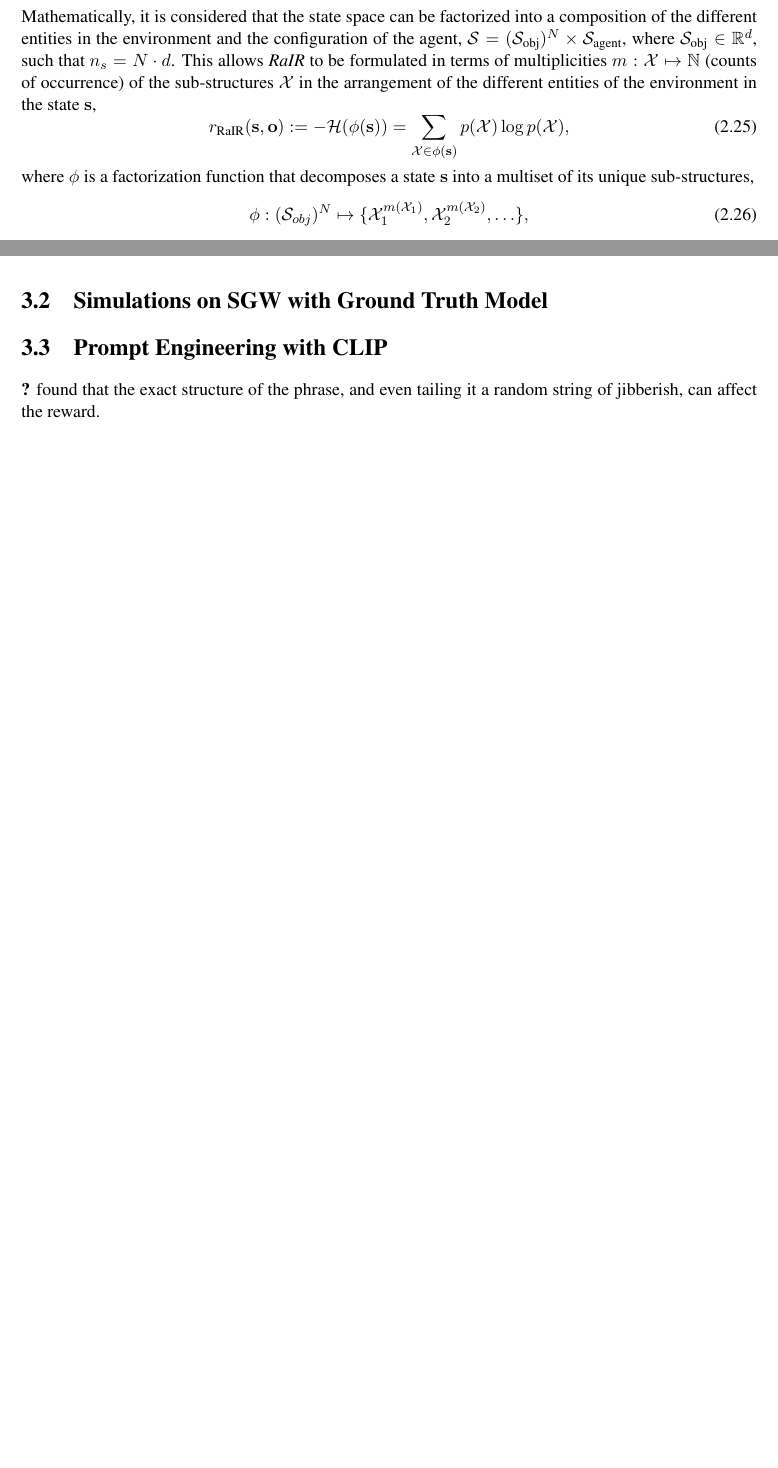
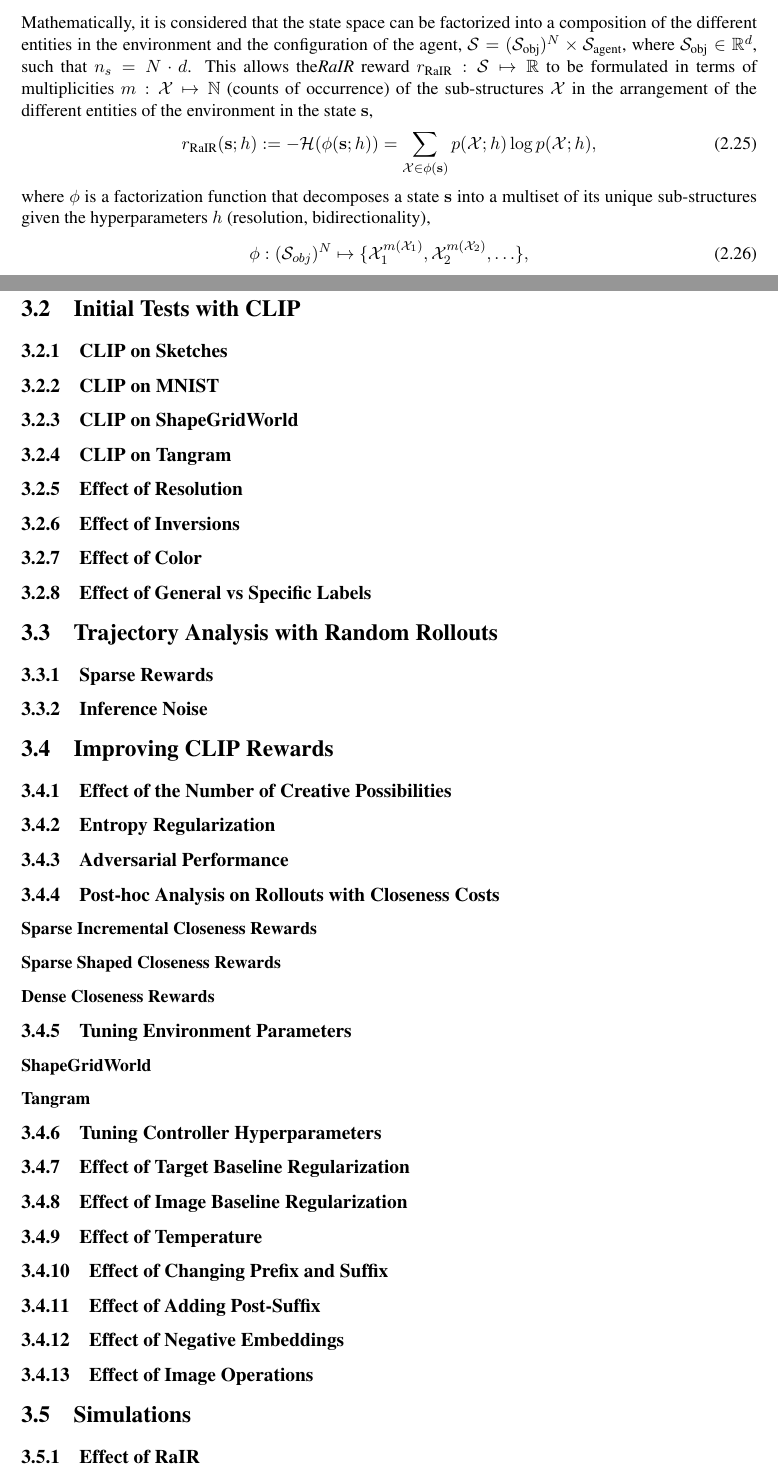
Before and after one commit to pulkitgoyal56/master-thesis-report, a LaTeX thesis (main.tex, which reads experiments.tex, methods.tex): two parts of pages 11 and 15 of 22 before the commit and two parts of pages 11 and 17 of 25 after it, joined at a grey line, cut so that both start at the same text, the shorter picture padded with empty space. Compiled offline with pdfLaTeX.

Commit message:
add layout for experiments
+ update methods
+ update appendix
+ update icm reference

```diff
--- a/experiments.tex
+++ b/experiments.tex
@@ -22,37 +22,173 @@
 Even though the shapes are simple, they can be arranged in different configurations to create expressive abstract patterns.
 This environment was developed specifically for this work and more details are given in the appendix \ref{sec:tangram-details}.
 
-% - Comparing CLIP Models
-% - CLIP on sketches
-%     - Effect of the number of categories
-%     - CLIP on MNIST
-% - CLIP on SGW (since it’s reminiscent of the pinboard study)
-%     - Registration technique — move to appendix
-%     - Effect of resolution
-%     - Effect of using general vs specific labels
-%     - Effect of changing prefix
-%     - Effect of changing suffix
-%     - Effect of inversions
-%     - Jibberish and adding concepts in post-suffix (WaffleCLIP)
-% - CLIP on rollouts
-%     - [Comparing CLIP Models](https://www.notion.so/Comparing-CLIP-Models-ae60ab2be1f44dbd9d1b5db87efa5862?pvs=21)
-% - Simulations on SGW with Ground Truth Model
-%     - +- RaIR
-% - Problems with CLIP
-%     - Sparse rewards
-%     - Inference noise — confidence in random images
-% - Closeness rewards
-% - Tangram
-%     - Effect of post-suffix
-%     - Effect of negative embeddings
-%     - Effect of image operations
-%         - Shearing
-%         - Hatching
-% - Simulations on Tangram with Ground Truth Model
-%     - With and without RaIR
 
-\section{Simulations on SGW with Ground Truth Model}
+\section{Initial Tests with CLIP}
+\label{sec:clip-custom}
 
-\section{Prompt Engineering with CLIP}
-\label{sec:prompt-engineering-experiments}
-\cite{waffleclip} found that the exact structure of the phrase, and even tailing it a random string of jibberish, can affect the reward.
+
+\subsection{CLIP on Sketches}
+\label{sec:clip-sketches}
+
+
+\subsection{CLIP on MNIST}
+\label{sec:clip-mnist}
+
+
+\subsection{CLIP on ShapeGridWorld}
+\label{sec:clip-sgw}
+
+
+\subsection{CLIP on Tangram}
+\label{sec:clip-tangram}
+
+
+\subsection{Effect of Resolution}
+\label{sec:clip-resolution}
+
+
+\subsection{Effect of Inversions}
+\label{sec:clip-inversions}
+
+
+\subsection{Effect of Color}
+\label{sec:clip-color}
+
+
+\subsection{Effect of General vs Specific Labels}
+\label{sec:clip-labels}
+
+
+\section{Trajectory Analysis with Random Rollouts}
+\label{sec:random-rollouts}
+% Problems with CLIP
+
+
+\subsection{Sparse Rewards} % Suddent changes in rewards
+\label{sec:sparse-rewards}
+
+
+\subsection{Inference Noise} % Confidence in random images
+\label{sec:inference-noise}
+
+
+
+\section{Improving CLIP Rewards}
+\label{sec:improving-rewards}
+
+\subsection{Effect of the Number of Creative Possibilities}
+\label{sec:clip-categories}
+% categories
+
+\subsection{Entropy Regularization}
+\label{sec:entropy-regularization}
+
+
+\subsection{Adversarial Performance}
+\label{sec:adversarial-performance}
+
+
+\subsection{Post-hoc Analysis on Rollouts with Closeness Costs}
+\label{sec:closeness-rollouts}
+% closeness_reward_scale
+% closeness_reward_threshold
+
+% Manual ranking and entropy ranking
+
+\subsubsection{Sparse Incremental Closeness Rewards}
+\label{sec:sparse-incremental-closeness}
+
+
+\subsubsection{Sparse Shaped Closeness Rewards}
+\label{sec:sparse-shaped-closeness}
+
+
+\subsubsection{Dense Closeness Rewards}
+\label{sec:dense-closeness}
+
+
+\subsection{Tuning Environment Parameters}
+\label{sec:env-hyperparameters}
+% render_kwargs.invert
+% render_kwargs.color
+
+\subsubsection{ShapeGridWorld}
+\label{sec:sgw-parameters}
+% width
+% x_step
+% render_delta
+% object_persistency
+% max_dist
+% control
+% control_boundaries
+
+
+\subsubsection{Tangram}
+\label{sec:tangram-parameters}
+% flip
+% rotate
+% x_size
+% r_size
+% x_step
+% object_persistency
+% max_dist
+% control
+% control_boundaries
+% staging_boundaries
+
+
+\subsection{Tuning Controller Hyperparameters}
+\label{sec:icem-hyperparameters}
+% action_sampler_params.opt_iterations
+% action_sampler_params.init_std
+% action_sampler_params.elites_size
+% num_simulated_trajectories
+% horizon
+% cost_along_trajectory
+% discount_along_trajectory
+
+
+\subsection{Effect of Target Baseline Regularization}
+\label{sec:reg-alpha}
+% semantics_alpha_target
+
+
+\subsection{Effect of Image Baseline Regularization}
+\label{sec:reg-beta}
+% semantics_beta_image
+
+
+\subsection{Effect of Temperature}
+\label{sec:reg-temperature}
+% semantics_model_temperature
+
+
+\subsection{Effect of Changing Prefix and Suffix}
+\label{sec:prefix-suffix}
+% label_prefix
+% label_suffix
+
+
+\subsection{Effect of Adding Post-Suffix}
+\label{sec:post-suffix}
+% Jibberish and adding concepts in post-suffix (WaffleCLIP)
+% \cite{waffleclip} found that the exact structure of the phrase, and even tailing it a random string of jibberish, can affect the reward.
+
+\subsection{Effect of Negative Embeddings}
+\label{sec:negative-embeddings}
+
+
+\subsection{Effect of Image Operations}
+\label{sec:image-operations}
+% Shearing and Hatching
+
+
+
+\section{Simulations}
+\label{sec:simulations}
+
+
+\subsection{Effect of RaIR}
+\label{sec:effect-rair}
+% compression_precision
+% 1 / semantics_reward_scale
--- a/methods.tex
+++ b/methods.tex
@@ -202,12 +202,12 @@
 The authors described the regularity reward \emph{RaIR} as ``(the) redundancy in the description of the situation, to measure the degree of sub-structure recurrence''.
 
 Mathematically, it is considered that the state space can be factorized into a composition of the different entities in the environment and the configuration of the agent, \(\cS = (\cS_{\text{obj}})^N \times \cS_{\text{agent}}\), where \(\cS_{\text{obj}} \in \nR^d\), such that \(n_s = N \cdot d\).
-This allows \emph{RaIR} to be formulated in terms of multiplicities \(m: \cX \mapsto \nN\) (counts of occurrence) of the sub-structures \(\cX\) in the arrangement of the different entities of the environment in the state \(\bfs\),
+This allows the\emph {RaIR} reward \(r_{\text{RaIR}}: \cS \mapsto \nR\) to be formulated in terms of multiplicities \(m: \cX \mapsto \nN\) (counts of occurrence) of the sub-structures \(\cX\) in the arrangement of the different entities of the environment in the state \(\bfs\),
 \begin{equation}
     \label{eq:rair}
-    r_{\text{RaIR}}(\bfs, \bfo) := -\cH(\phi(\bfs)) = \sum_{\cX \in \phi(\bfs)} p(\cX) \log p(\cX),
+    r_{\text{RaIR}}(\bfs; h) := -\cH(\phi(\bfs; h)) = \sum_{\cX \in \phi(\bfs)} p(\cX; h) \log p(\cX; h),
 \end{equation}
-where \(\phi\) is a factorization function that decomposes a state \(\bfs\) into a multiset of its unique sub-structures,
+where \(\phi\) is a factorization function that decomposes a state \(\bfs\) into a multiset of its unique sub-structures given the hyperparameters \(h\) (resolution, bidirectionality),
 \begin{equation}
     \label{eq:rair-factorization}
     \phi : (\cS_{obj})^{N} \mapsto \{ \cX_1^{m(\cX_1)}, \cX_2^{m(\cX_2)}, \ldots \},
```
Also changed, not shown: appendix.tex (+40 -8 lines), ref.bib (+8 -6 lines), methods.tex (40 more changed lines).
